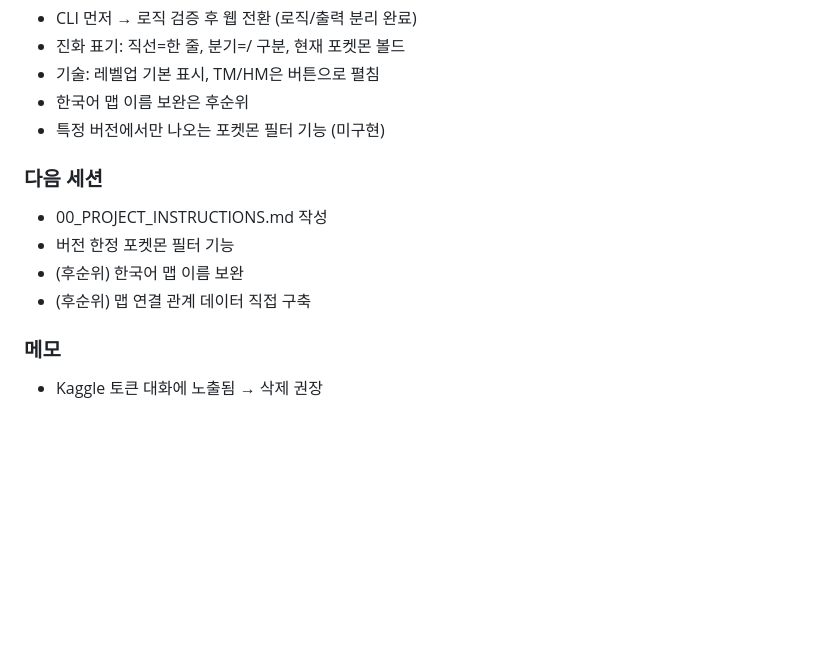
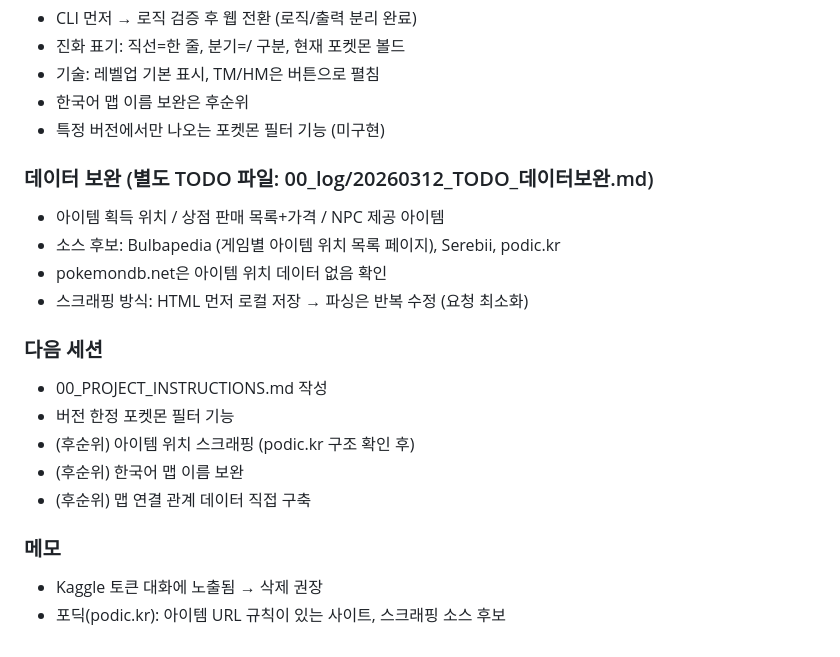
Before and after one commit to hucho1997/project1, a Markdown page: 00_log/20260312_1000_포켓몬DB초기구축.md, the part around the change. Rendered like a GitHub page; blank space fills up the shorter version.

```diff
--- a/00_log/20260312_1000_포켓몬DB초기구축.md
+++ b/00_log/20260312_1000_포켓몬DB초기구축.md
@@ -63,11 +63,19 @@ date: 2026-03-12
 - 한국어 맵 이름 보완은 후순위
 - 특정 버전에서만 나오는 포켓몬 필터 기능 (미구현)
 
+### 데이터 보완 (별도 TODO 파일: 00_log/20260312_TODO_데이터보완.md)
+- 아이템 획득 위치 / 상점 판매 목록+가격 / NPC 제공 아이템
+- 소스 후보: Bulbapedia (게임별 아이템 위치 목록 페이지), Serebii, podic.kr
+- pokemondb.net은 아이템 위치 데이터 없음 확인
+- 스크래핑 방식: HTML 먼저 로컬 저장 → 파싱은 반복 수정 (요청 최소화)
+
 ### 다음 세션
 - 00_PROJECT_INSTRUCTIONS.md 작성
 - 버전 한정 포켓몬 필터 기능
+- (후순위) 아이템 위치 스크래핑 (podic.kr 구조 확인 후)
 - (후순위) 한국어 맵 이름 보완
 - (후순위) 맵 연결 관계 데이터 직접 구축
 
 ### 메모
 - Kaggle 토큰 대화에 노출됨 → 삭제 권장
+- 포딕(podic.kr): 아이템 URL 규칙이 있는 사이트, 스크래핑 소스 후보
```
Also changed, not shown: 00_log/20260312_TODO_데이터보완.md (added, +14 -0 lines).
